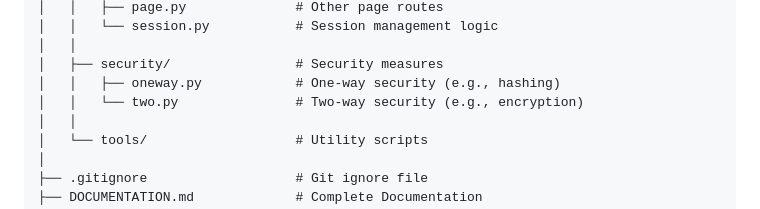
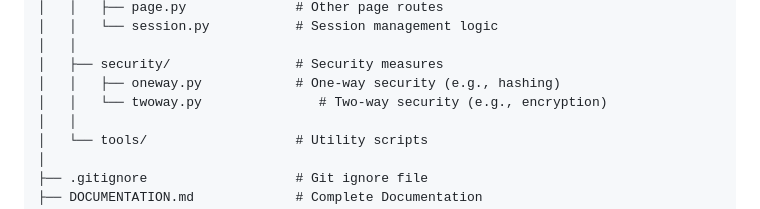
Before and after one commit to Gabbar-v7/Sylvan, a Markdown page: README.md, the part around the change. GitHub-like rendering.

```diff
--- a/README.md
+++ b/README.md
@@ -103,7 +103,7 @@ Sylvan/
 │   │
 │   ├── security/                # Security measures
 │   │   ├── oneway.py            # One-way security (e.g., hashing)
-│   │   └── two.py               # Two-way security (e.g., encryption)
+│   │   └── twoway.py               # Two-way security (e.g., encryption)
 │   │
 │   └── tools/                   # Utility scripts
 │
```
